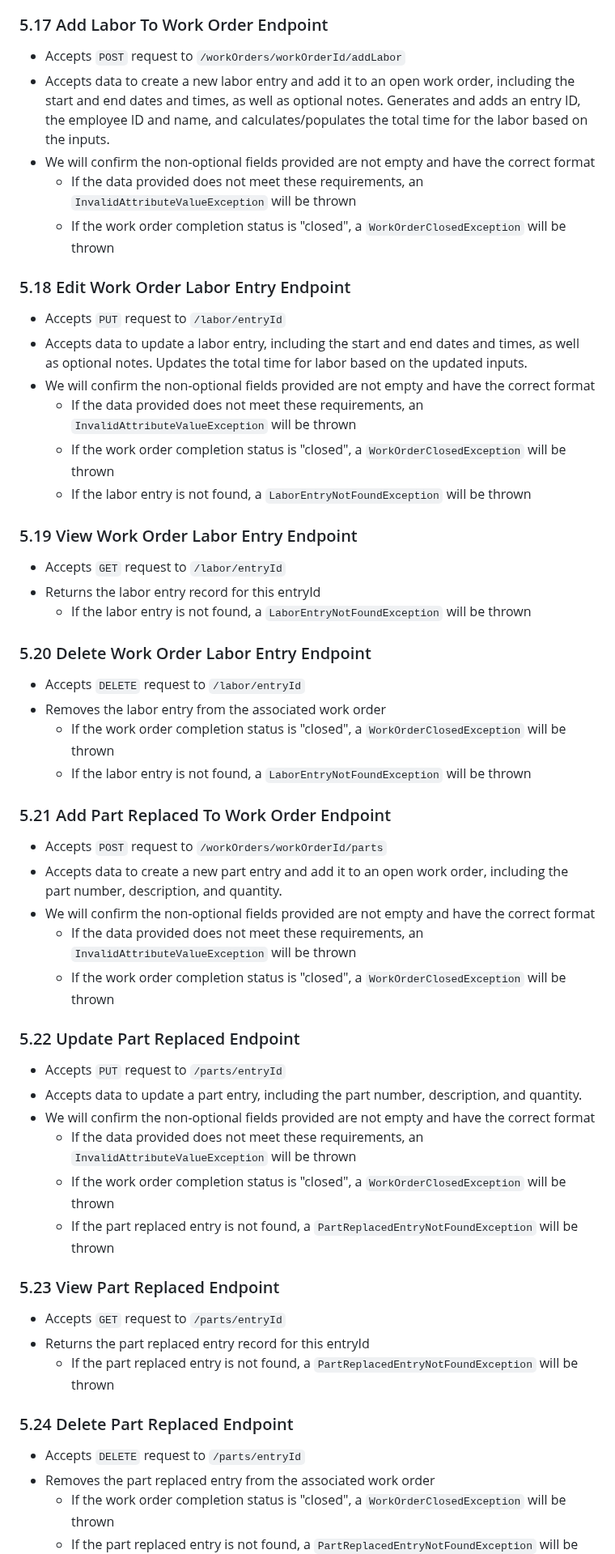
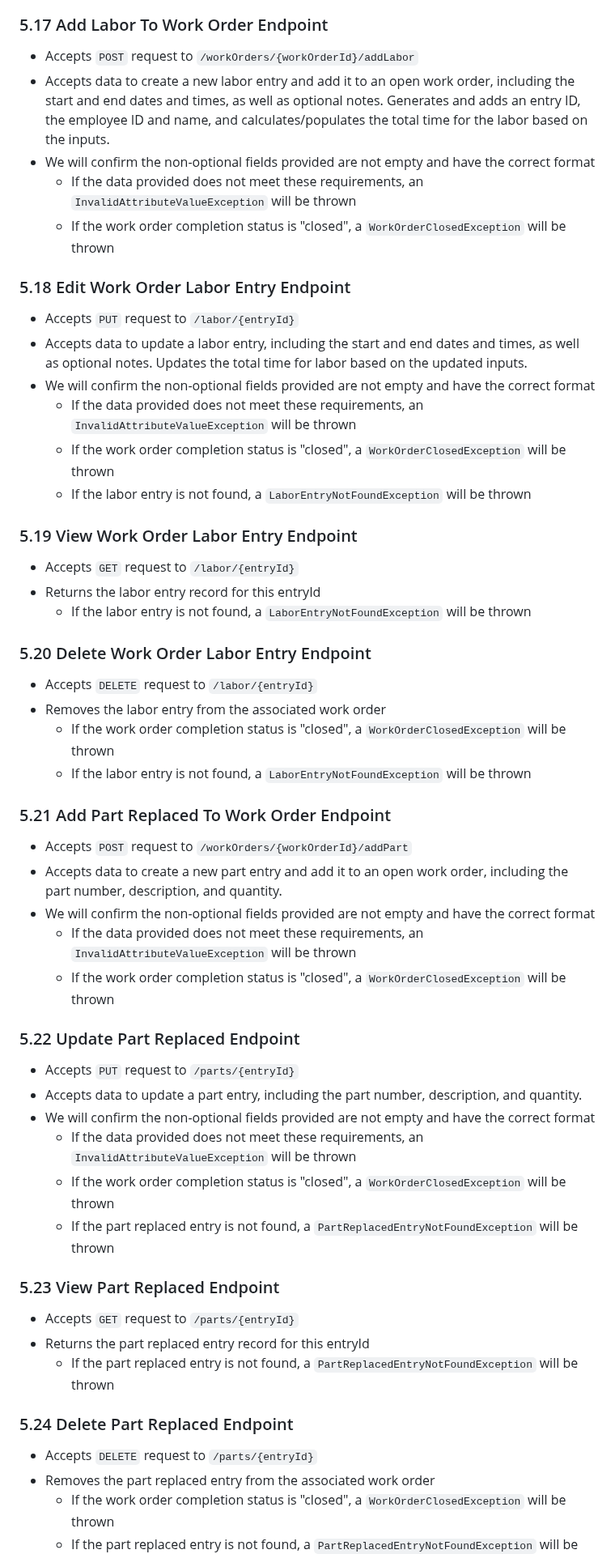
Before and after one commit to kaaron22/HTMVault, a Markdown page: resources/design-document.md, the part around one of its changes. Shown at 81% size. Rendered like a GitHub page.

````diff
--- a/resources/design-document.md
+++ b/resources/design-document.md
@@ -346,14 +346,14 @@ boolean isComplete;
   - If the work order completion status is "closed", a ```WorkOrderClosedException``` will be thrown
 
 ### 5.17 Add Labor To Work Order Endpoint
-- Accepts ```POST``` request to ```/workOrders/workOrderId/addLabor```
+- Accepts ```POST``` request to ```/workOrders/{workOrderId}/addLabor```
 - Accepts data to create a new labor entry and add it to an open work order, including the start and end dates and times, as well as optional notes. Generates and adds an entry ID, the employee ID and name, and calculates/populates the total time for the labor based on the inputs.
 - We will confirm the non-optional fields provided are not empty and have the correct format
   - If the data provided does not meet these requirements, an ```InvalidAttributeValueException``` will be thrown
   - If the work order completion status is "closed", a ```WorkOrderClosedException``` will be thrown
 
 ### 5.18 Edit Work Order Labor Entry Endpoint
-- Accepts ```PUT``` request to ```/labor/entryId```
+- Accepts ```PUT``` request to ```/labor/{entryId}```
 - Accepts data to update a labor entry, including the start and end dates and times, as well as optional notes. Updates the total time for labor based on the updated inputs.
 - We will confirm the non-optional fields provided are not empty and have the correct format
   - If the data provided does not meet these requirements, an ```InvalidAttributeValueException``` will be thrown
@@ -361,25 +361,25 @@ boolean isComplete;
   - If the labor entry is not found, a ```LaborEntryNotFoundException``` will be thrown
 
 ### 5.19 View Work Order Labor Entry Endpoint
-- Accepts ```GET``` request to ```/labor/entryId```
+- Accepts ```GET``` request to ```/labor/{entryId}```
 - Returns the labor entry record for this entryId
   - If the labor entry is not found, a ```LaborEntryNotFoundException``` will be thrown
 
 ### 5.20 Delete Work Order Labor Entry Endpoint
-- Accepts ```DELETE``` request to ```/labor/entryId```
+- Accepts ```DELETE``` request to ```/labor/{entryId}```
 - Removes the labor entry from the associated work order
   - If the work order completion status is "closed", a ```WorkOrderClosedException``` will be thrown
   - If the labor entry is not found, a ```LaborEntryNotFoundException``` will be thrown
 
 ### 5.21 Add Part Replaced To Work Order Endpoint
-- Accepts ```POST``` request to ```/workOrders/workOrderId/parts```
+- Accepts ```POST``` request to ```/workOrders/{workOrderId}/addPart```
 - Accepts data to create a new part entry and add it to an open work order, including the part number, description, and quantity.
 - We will confirm the non-optional fields provided are not empty and have the correct format
   - If the data provided does not meet these requirements, an ```InvalidAttributeValueException``` will be thrown
   - If the work order completion status is "closed", a ```WorkOrderClosedException``` will be thrown
 
 ### 5.22 Update Part Replaced Endpoint
-- Accepts ```PUT``` request to ```/parts/entryId```
+- Accepts ```PUT``` request to ```/parts/{entryId}```
 - Accepts data to update a part entry, including the part number, description, and quantity.
 - We will confirm the non-optional fields provided are not empty and have the correct format
   - If the data provided does not meet these requirements, an ```InvalidAttributeValueException``` will be thrown
@@ -387,12 +387,12 @@ boolean isComplete;
   - If the part replaced entry is not found, a ```PartReplacedEntryNotFoundException``` will be thrown
 
 ### 5.23 View Part Replaced Endpoint
-- Accepts ```GET``` request to ```/parts/entryId```
+- Accepts ```GET``` request to ```/parts/{entryId}```
 - Returns the part replaced entry record for this entryId
   - If the part replaced entry is not found, a ```PartReplacedEntryNotFoundException``` will be thrown
 
 ### 5.24 Delete Part Replaced Endpoint
-- Accepts ```DELETE``` request to ```/parts/entryId```
+- Accepts ```DELETE``` request to ```/parts/{entryId}```
 - Removes the part replaced entry from the associated work order
   - If the work order completion status is "closed", a ```WorkOrderClosedException``` will be thrown
   - If the part replaced entry is not found, a ```PartReplacedEntryNotFoundException``` will be thrown
````
Also changed, not shown: other parts of resources/design-document.md (+16 -16 lines).
